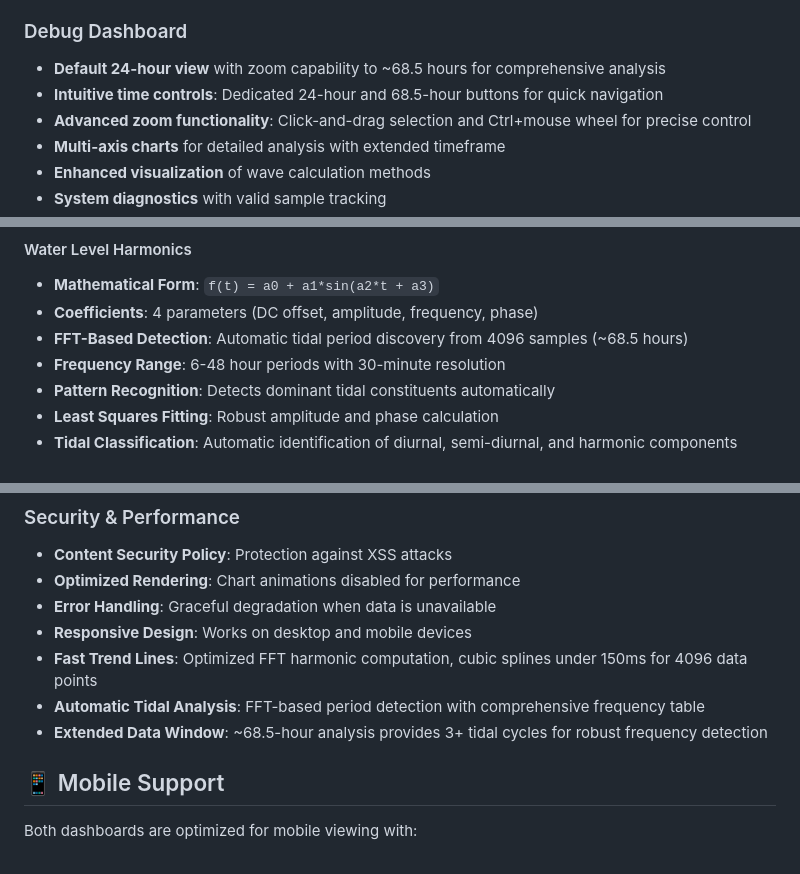
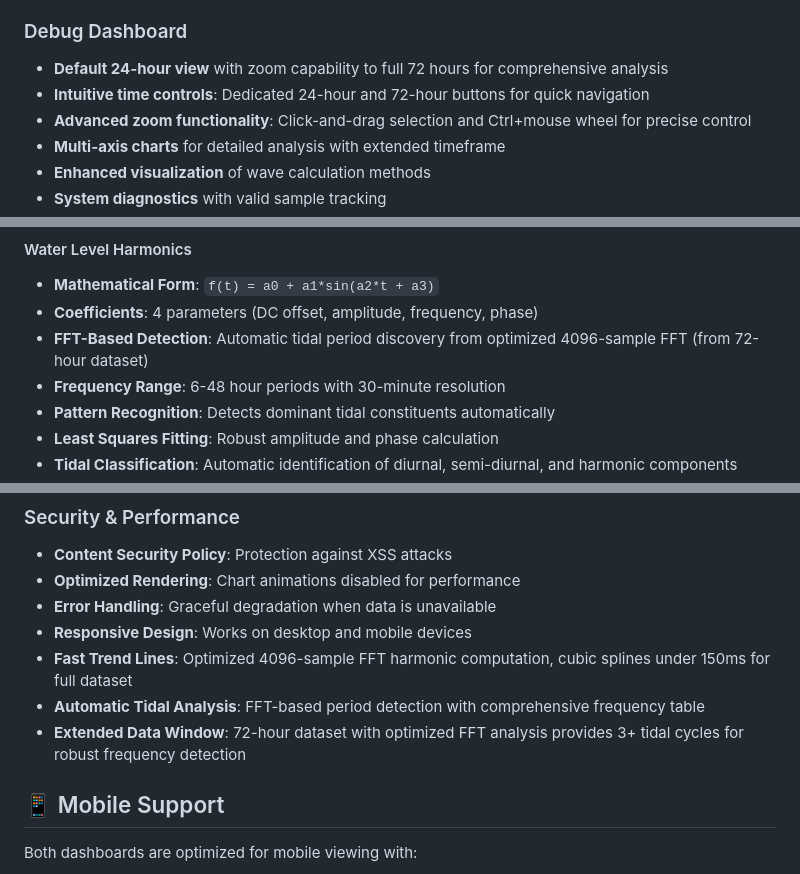
Before and after one commit to michaelwjones/Tide-Monitor, a Markdown page: README.md, 3 parts joined by grey strips. GitHub-like rendering.

```diff
--- a/README.md
+++ b/README.md
@@ -47,8 +47,8 @@ Ultrasonic Sensor → Particle Boron → Particle Cloud → Firebase → Web Das
 - **Mobile responsive** design
 
 ### Debug Dashboard
-- **Default 24-hour view** with zoom capability to ~68.5 hours for comprehensive analysis
-- **Intuitive time controls**: Dedicated 24-hour and 68.5-hour buttons for quick navigation
+- **Default 24-hour view** with zoom capability to full 72 hours for comprehensive analysis
+- **Intuitive time controls**: Dedicated 24-hour and 72-hour buttons for quick navigation
 - **Advanced zoom functionality**: Click-and-drag selection and Ctrl+mouse wheel for precise control
 - **Multi-axis charts** for detailed analysis with extended timeframe
 - **Enhanced visualization** of wave calculation methods
@@ -132,7 +132,7 @@ The system collects readings every minute with the following data points:
 #### Water Level Harmonics
 - **Mathematical Form**: `f(t) = a0 + a1*sin(a2*t + a3)`
 - **Coefficients**: 4 parameters (DC offset, amplitude, frequency, phase)
-- **FFT-Based Detection**: Automatic tidal period discovery from 4096 samples (~68.5 hours)
+- **FFT-Based Detection**: Automatic tidal period discovery from optimized 4096-sample FFT (from 72-hour dataset)
 - **Frequency Range**: 6-48 hour periods with 30-minute resolution
 - **Pattern Recognition**: Detects dominant tidal constituents automatically
 - **Least Squares Fitting**: Robust amplitude and phase calculation
@@ -171,9 +171,9 @@ The system collects readings every minute with the following data points:
 - **Optimized Rendering**: Chart animations disabled for performance
 - **Error Handling**: Graceful degradation when data is unavailable
 - **Responsive Design**: Works on desktop and mobile devices
-- **Fast Trend Lines**: Optimized FFT harmonic computation, cubic splines under 150ms for 4096 data points
+- **Fast Trend Lines**: Optimized 4096-sample FFT harmonic computation, cubic splines under 150ms for full dataset
 - **Automatic Tidal Analysis**: FFT-based period detection with comprehensive frequency table
-- **Extended Data Window**: ~68.5-hour analysis provides 3+ tidal cycles for robust frequency detection
+- **Extended Data Window**: 72-hour dataset with optimized FFT analysis provides 3+ tidal cycles for robust frequency detection
 
 ## 📱 Mobile Support
 
```
Also changed, not shown: other parts of README.md (+1 -1 lines), CLAUDE.md (+2 -2 lines), backend/firebase-functions/README.md (+4 -4 lines).
